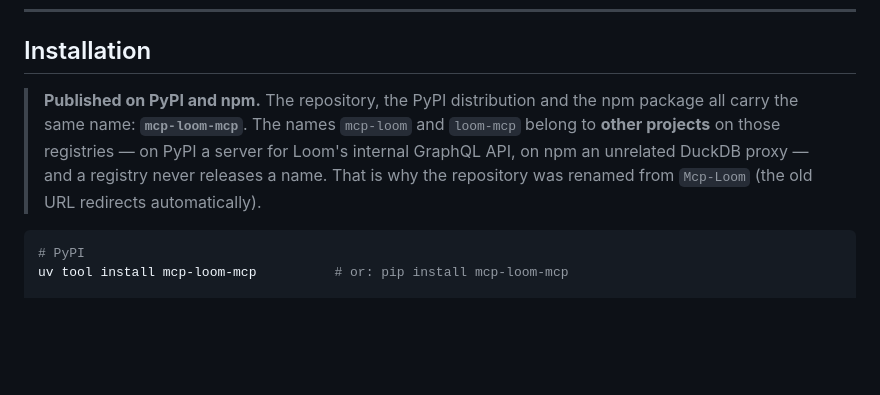
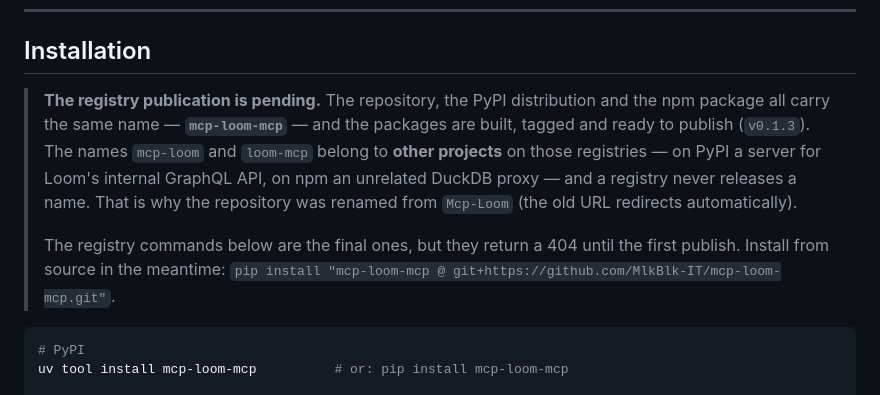
Before and after one commit to MlkBlk-IT/Mcp-Loom, a Markdown page: README.md, the part around the change. Rendered like a GitHub page; blank space fills up the shorter version.

````diff
--- a/README.md
+++ b/README.md
@@ -27,11 +27,16 @@
 
 ## Installation
 
-> **Published on PyPI and npm.** The repository, the PyPI distribution and the npm package all carry
-> the same name: **`mcp-loom-mcp`**. The names `mcp-loom` and `loom-mcp` belong to **other projects**
-> on those registries — on PyPI a server for Loom's internal GraphQL API, on npm an unrelated DuckDB
-> proxy — and a registry never releases a name. That is why the repository was renamed from
-> `Mcp-Loom` (the old URL redirects automatically).
+> **The registry publication is pending.** The repository, the PyPI distribution and the npm package
+> all carry the same name — **`mcp-loom-mcp`** — and the packages are built, tagged and ready to
+> publish (`v0.1.3`). The names `mcp-loom` and `loom-mcp` belong to **other projects** on those
+> registries — on PyPI a server for Loom's internal GraphQL API, on npm an unrelated DuckDB proxy —
+> and a registry never releases a name. That is why the repository was renamed from `Mcp-Loom` (the
+> old URL redirects automatically).
+>
+> The registry commands below are the final ones, but they return a 404 until the first publish.
+> Install from source in the meantime:
+> `pip install "mcp-loom-mcp @ git+https://github.com/MlkBlk-IT/mcp-loom-mcp.git"`.
 
 ```bash
 # PyPI
````
Also changed, not shown: UPDATE-NOTES.md (+7 -6 lines).
